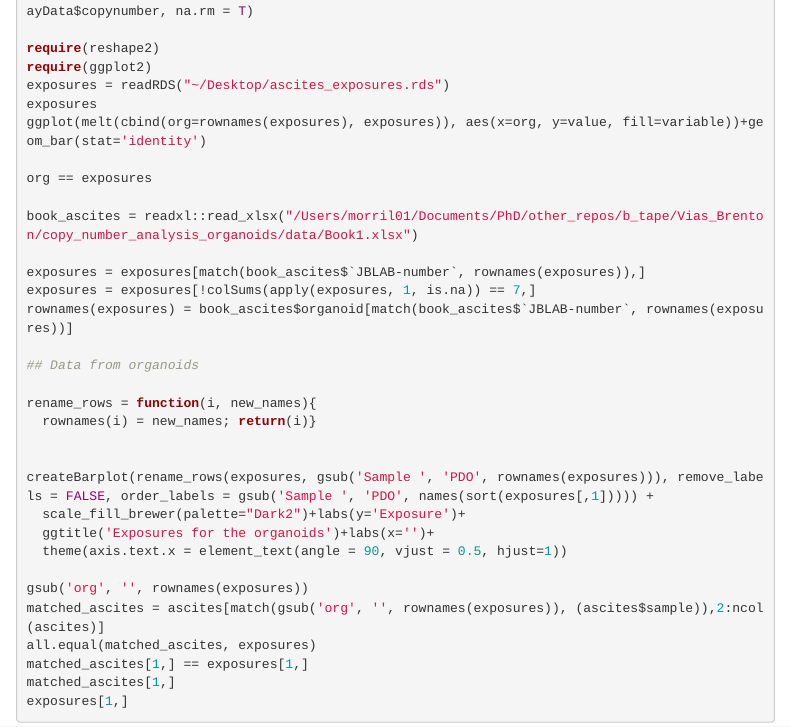
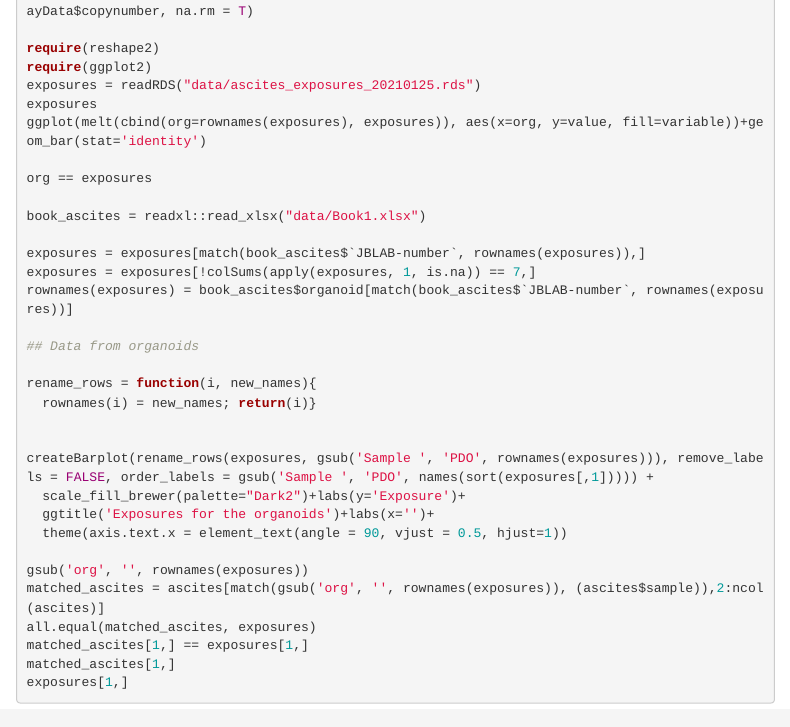
Before and after one commit to lm687/Organoids_Compositional_Analysis, an R Markdown document (copy_number_analysis_organoids/copy_number_analysis_organoids.Rmd): the page in a window 1100 px wide, from 1000 px down. Rendered offline with R 4.5, knitr and Pandoc, with nearby package versions; code that draws random numbers runs with fixed seeds of ours; some code elsewhere in the file could not run offline; menus at the side of the page are left out; common packages that the code uses without loading them are loaded.

Commit message:
change path ascites

```diff
--- a/copy_number_analysis_organoids/copy_number_analysis_organoids.Rmd
+++ b/copy_number_analysis_organoids/copy_number_analysis_organoids.Rmd
@@ -2155,13 +2155,13 @@ all((organoids_absolute_copynumber@assayData$copynumber) == organoids_absolute_c
 
 require(reshape2)
 require(ggplot2)
-exposures = readRDS("~/Desktop/ascites_exposures.rds")
+exposures = readRDS("data/ascites_exposures_20210125.rds")
 exposures
 ggplot(melt(cbind(org=rownames(exposures), exposures)), aes(x=org, y=value, fill=variable))+geom_bar(stat='identity')
 
 org == exposures
 
-book_ascites = readxl::read_xlsx("/Users/morril01/Documents/PhD/other_repos/b_tape/Vias_Brenton/copy_number_analysis_organoids/data/Book1.xlsx")
+book_ascites = readxl::read_xlsx("data/Book1.xlsx")
 
 exposures = exposures[match(book_ascites$`JBLAB-number`, rownames(exposures)),]
 exposures = exposures[!colSums(apply(exposures, 1, is.na)) == 7,]
```
